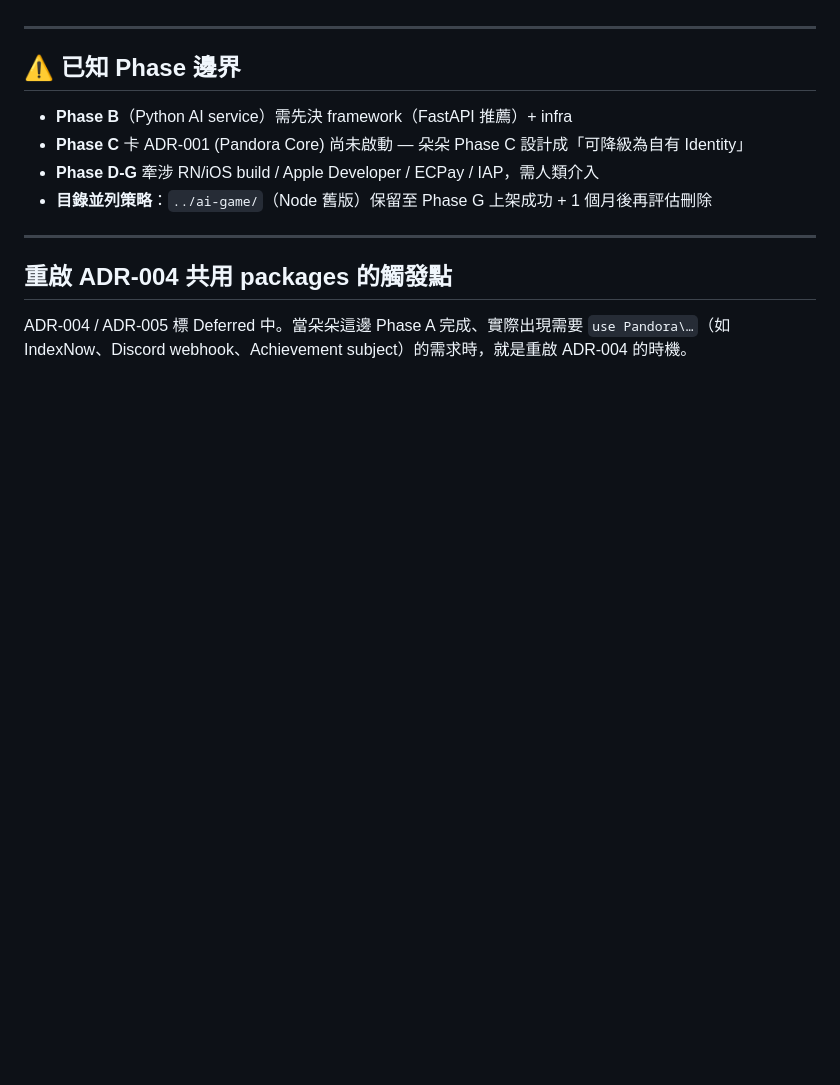
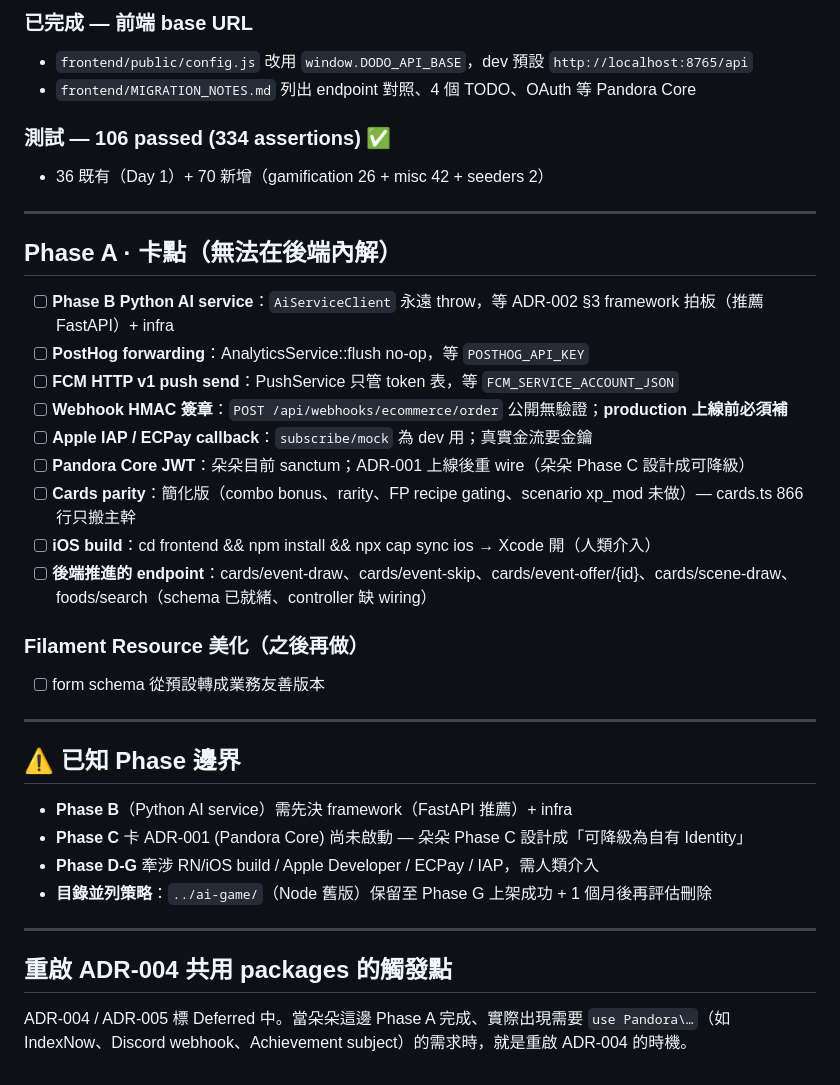
Before and after one commit to freeco-company/dodo, a Markdown page: MIGRATION_LOG.md, the part around one of its changes. Drawn GitHub-style; blank space fills up the shorter version.

```diff
--- a/MIGRATION_LOG.md
+++ b/MIGRATION_LOG.md
@@ -139,3 +165,26 @@
+### 已完成 — 前端 base URL
+- `frontend/public/config.js` 改用 `window.DODO_API_BASE`，dev 預設 `http://localhost:8765/api`
+- `frontend/MIGRATION_NOTES.md` 列出 endpoint 對照、4 個 TODO、OAuth 等 Pandora Core
+
+### 測試 — 106 passed (334 assertions) ✅
+- 36 既有（Day 1）+ 70 新增（gamification 26 + misc 42 + seeders 2）
+
+---
+
+## Phase A · 卡點（無法在後端內解）
+
+- [ ] **Phase B Python AI service**：`AiServiceClient` 永遠 throw，等 ADR-002 §3 framework 拍板（推薦 FastAPI）+ infra
+- [ ] **PostHog forwarding**：AnalyticsService::flush no-op，等 `POSTHOG_API_KEY`
+- [ ] **FCM HTTP v1 push send**：PushService 只管 token 表，等 `FCM_SERVICE_ACCOUNT_JSON`
+- [ ] **Webhook HMAC 簽章**：`POST /api/webhooks/ecommerce/order` 公開無驗證；**production 上線前必須補**
+- [ ] **Apple IAP / ECPay callback**：`subscribe/mock` 為 dev 用；真實金流要金鑰
+- [ ] **Pandora Core JWT**：朵朵目前 sanctum；ADR-001 上線後重 wire（朵朵 Phase C 設計成可降級）
+- [ ] **Cards parity**：簡化版（combo bonus、rarity、FP recipe gating、scenario xp_mod 未做）— cards.ts 866 行只搬主幹
+- [ ] **iOS build**：cd frontend && npm install && npx cap sync ios → Xcode 開（人類介入）
+- [ ] **後端推進的 endpoint**：cards/event-draw、cards/event-skip、cards/event-offer/{id}、cards/scene-draw、foods/search（schema 已就緒、controller 缺 wiring）
+
+### Filament Resource 美化（之後再做）
+- [ ] form schema 從預設轉成業務友善版本
 
 ---
 
```
Also changed, not shown: other parts of MIGRATION_LOG.md (+32 -6 lines).
